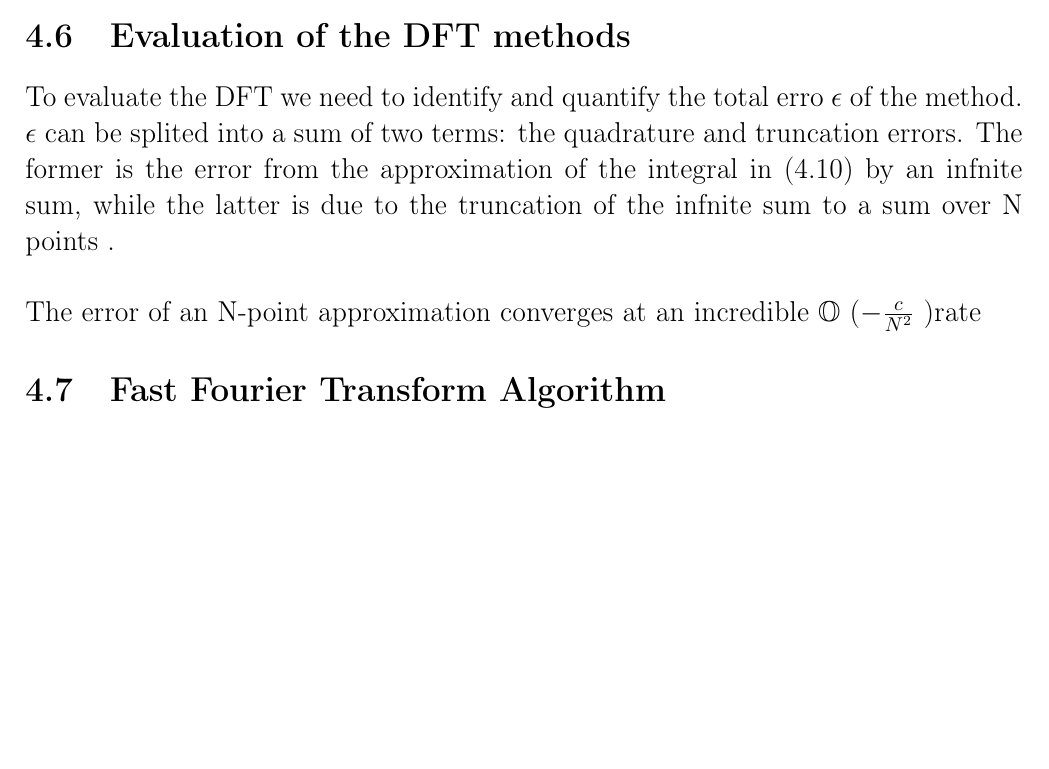
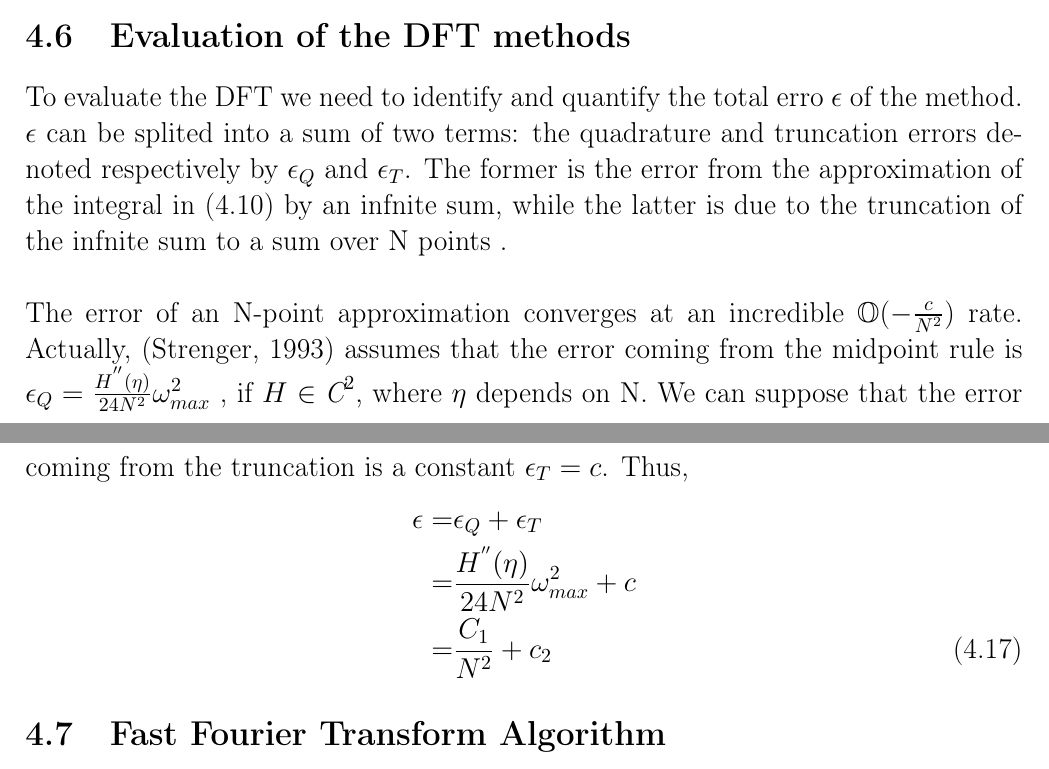
Before and after one commit to Soumaya01/Option_pricing, a LaTeX thesis (main.tex): part of page 29 of 39 before the commit and two parts of pages 29 and 30 of 39 after it, the two joined at a grey line, cut so that both start at the same text, the shorter picture padded with empty space. Compiled offline with pdfLaTeX.

Commit message:
Update on Overleaf.

```diff
--- a/main.tex
+++ b/main.tex
@@ -823,14 +823,16 @@ Using Andersen $\&$ Andreseasen parameters, we will get the following figure:
 \section{Evaluation of the DFT methods }
 
 To evaluate the DFT we need to identify and quantify the total erro $\epsilon$ of the method.
- $\epsilon$ can be splited into a sum of two terms: the quadrature and truncation errors. The former is the error from the approximation of the integral in \eqref{ghat} by an infnite sum, while the latter is due to the truncation of the infnite sum to a sum over N points .\\
+ $\epsilon$ can be splited into a sum of two terms: the quadrature and truncation errors denoted respectively by $\epsilon_Q$ and $\epsilon_T$. The former is the error from the approximation of the integral in \eqref{ghat} by an infnite sum, while the latter is due to the truncation of the infnite sum to a sum over N points .\\
 
-
-
-
-
-
-The error of an N-point approximation converges at an incredible $\mathbb{O}$ ($-\frac{c}{N^2}$ )rate
+ The error of an N-point approximation converges at an incredible $\mathbb{O}$($-\frac{c}{N^2}$) rate. Actually, (Strenger, 1993)  assumes that the error coming from the midpoint rule is  $\epsilon_Q=\frac{H^{''}(\eta)}{24N^2} \omega_{max}^2$ , if
+ $H$ $\in  \emph{C}^2$, where $\eta$ depends on N. We can suppose that the error coming from the truncation is a constant $\epsilon_T=c$.
+Thus,
+\begin{align}
+\epsilon=&\epsilon_Q+\epsilon_T \nonumber \\
+=&\frac{H^{''}(\eta)}{24N^2} \omega_{max}^2+c \nonumber \\
+=&\frac{C_1}{N^2}+c_2
+\end{align}
 
 
 \section{Fast Fourier Transform Algorithm}
```
Also changed, not shown: main.tex (4 more changed lines).
